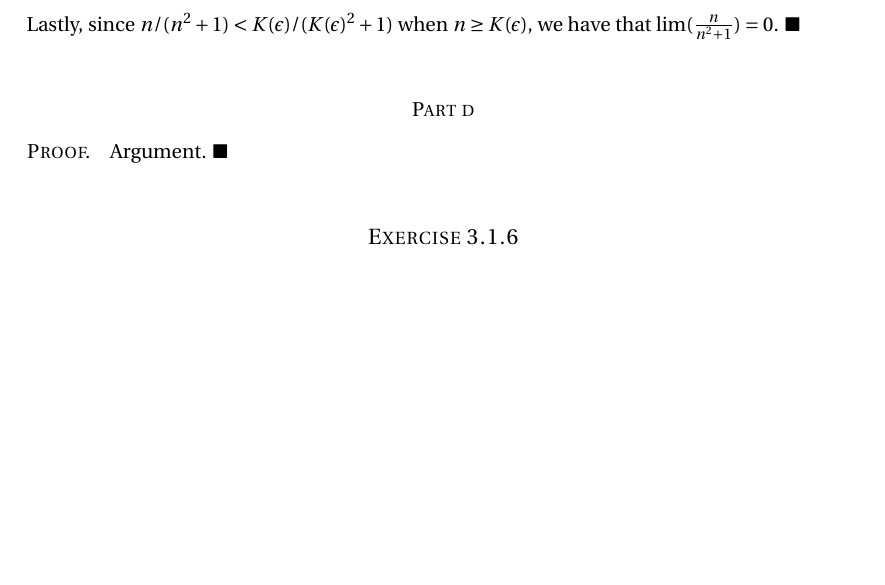
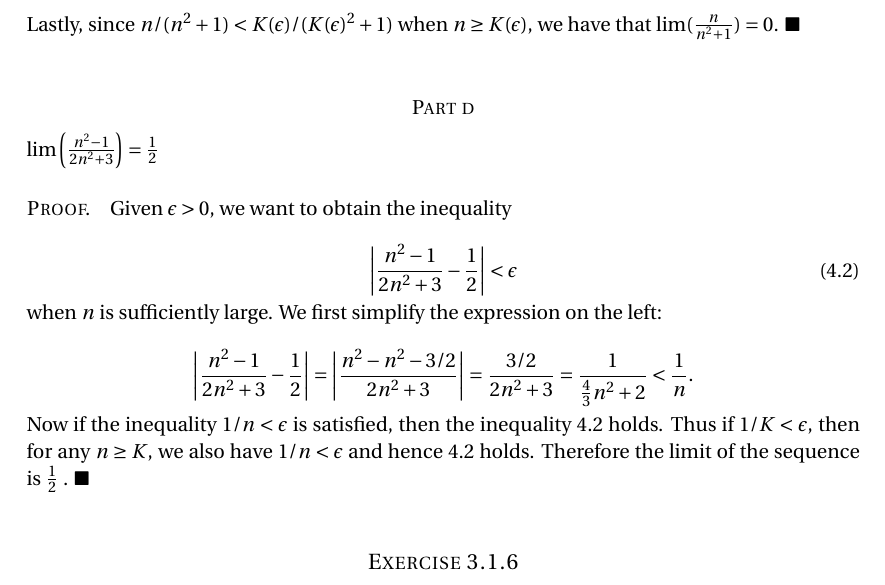
Before and after one commit to robertdfrench/analysis-homework, a LaTeX document (Hmk-4.tex): part of page 5 of 5 before the commit and part of page 5 of 6 after it, cut so that both start at the same text, the shorter picture padded with empty space. Compiled offline with pdfLaTeX.

Commit message:
Added 3.1.5d

```diff
--- a/Hmk-4.tex
+++ b/Hmk-4.tex
@@ -235,8 +235,24 @@ We are guaranteed that $\frac{\kep}{\kep ^2 + 1}$ is positive, so
 \end{gather*}
 
 Lastly, since $n/(n^2 + 1) < \kep/(\kep ^2 + 1)$ when $n \geq \kep$, we have that $\lim(\frac{n}{n^2 + 1}) = 0$. $\blacksquare$\\
+
 \subsubsection*{Part d}
-\paragraph{Proof.} Argument. $\blacksquare$\\
+
+$\lim\left(\frac{n^2 - 1}{2n^2 + 3}\right) = \frac{1}{2}$
+
+\paragraph{Proof.} Given $\epsilon > 0$, we want to obtain the inequality
+
+\begin{equation}
+\left| \frac{n^2 - 1}{2n^2 + 3} - \frac{1}{2}\right| < \epsilon
+\end{equation}
+
+when $n$ is sufficiently large. We first simplify the expression on the left:
+
+\begin{equation*}
+\left| \frac{n^2 - 1}{2n^2 + 3} - \frac{1}{2}\right| = \left|\frac{n^2 - n^2 - 3/2}{2n^2 + 3}\right| = \frac{3/2}{2n^2 + 3} = \frac{1}{\frac{4}{3}n^2 + 2} < \frac{1}{n}.
+\end{equation*}
+
+Now if the inequality $1/n < \epsilon$ is satisfied, then the inequality 4.2 holds. Thus if $1/K < \epsilon$, then for any $n \geq K$, we also have $1/n < \epsilon$ and hence 4.2 holds. Therefore the limit of the sequence is $\frac{1}{2}$ . $\blacksquare$\\
 
 \subsection*{Exercise 3.1.6}
 \subsubsection*{Part c}
```
Also changed, not shown: Hmk-4.pdf.
